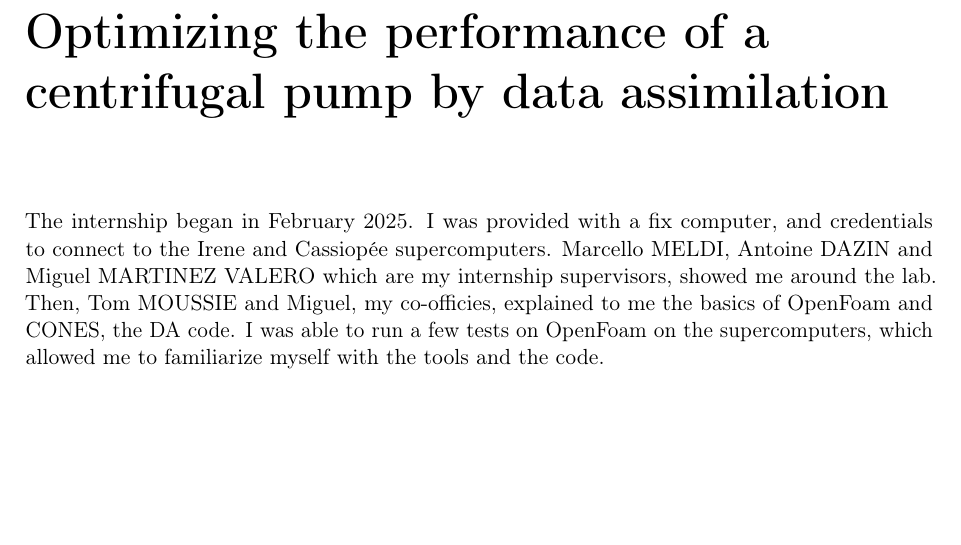
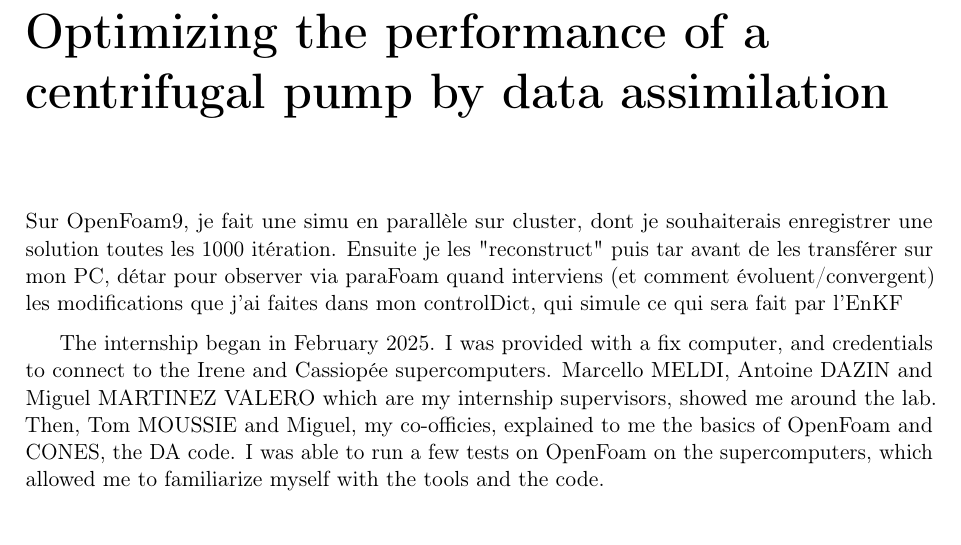
Before and after one commit to clement1938/EndStudiesInternshipReport_IPSA_LMFL_ENSAM, a LaTeX thesis (rapport_stage.tex, which reads chap2_pres_stage/chap2.tex): part of page 10 of 22, cut so that both start at the same text, the shorter picture padded with empty space. Compiled offline with pdfLaTeX.

Commit message:
auto save

```diff
--- a/chap2_pres_stage/chap2.tex
+++ b/chap2_pres_stage/chap2.tex
@@ -1,4 +1,10 @@
 \chapter{Optimizing the performance of a centrifugal pump by data assimilation}
+
+
+
+Sur OpenFoam9, je fait une simu en parallèle sur cluster, dont je souhaiterais enregistrer une solution toutes les 1000 itération.
+Ensuite je les "reconstruct" puis tar avant de les transférer sur mon PC, détar pour observer via paraFoam quand interviens (et comment évoluent/convergent) les modifications que j'ai faites dans mon controlDict, qui simule ce qui sera fait par l'EnKF
+
 
 %Le plan du rapport doit être équilibré, c’est-à-dire que les paragraphes, à l’intérieur de chacune des deux parties principales (I. Présentation de l’entreprise, II. Présentation du travail réalisé) doivent être à peu près d’égale mesure. On évitera, par exemple, le mélange de paragraphes de 3 lignes avec d’autres de 60 lignes ; le rapport entre ces petits blocs de texte doit rester de 1 à 3.`
 
```
Also changed, not shown: rapport_stage.pdf, 3 other files.
